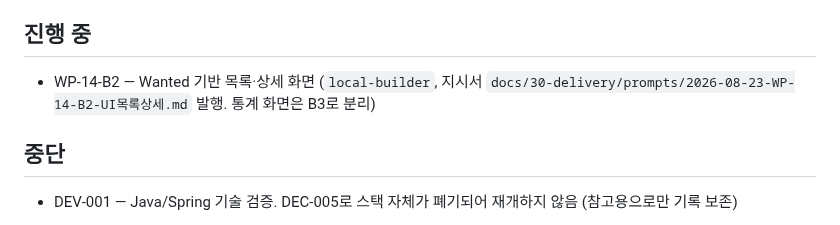
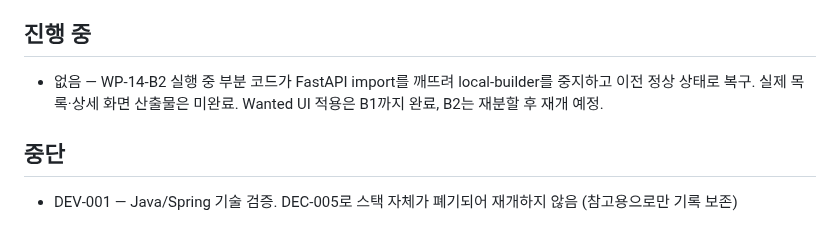
Before and after one commit to redinbluesky/JU_Project, a Markdown page: docs/30-delivery/진행현황.md, the part around the change. GitHub-like rendering.

Commit message:
docs: WP-14-B2 중단 및 FastAPI import 복구 상태 기록

```diff
--- a/docs/30-delivery/진행현황.md
+++ b/docs/30-delivery/진행현황.md
@@ -67,7 +67,7 @@
 
 ## 진행 중
 
-- WP-14-B2 — Wanted 기반 목록·상세 화면 (`local-builder`, 지시서 `docs/30-delivery/prompts/2026-08-23-WP-14-B2-UI목록상세.md` 발행. 통계 화면은 B3로 분리)
+- 없음 — WP-14-B2 실행 중 부분 코드가 FastAPI import를 깨뜨려 local-builder를 중지하고 이전 정상 상태로 복구. 실제 목록·상세 화면 산출물은 미완료. Wanted UI 적용은 B1까지 완료, B2는 재분할 후 재개 예정.
 
 ## 중단
 
```
